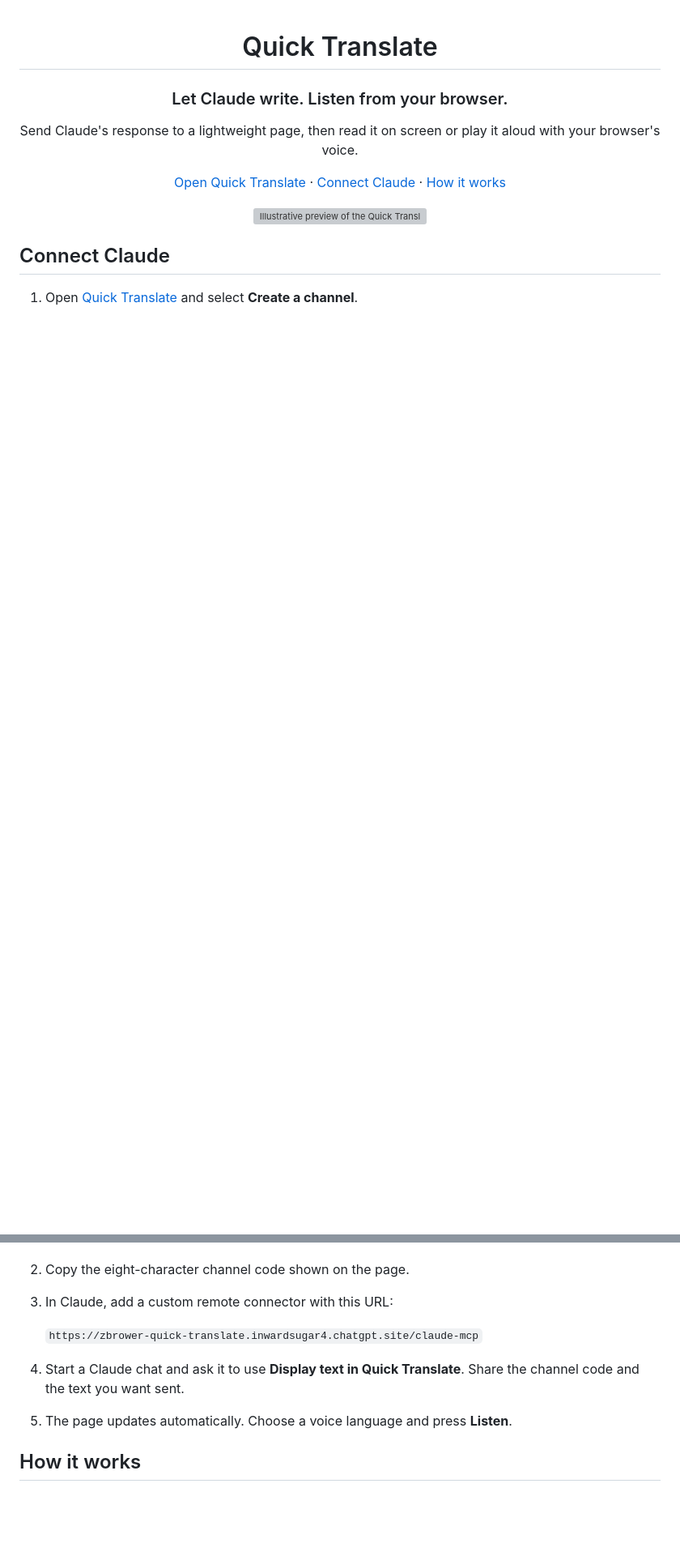
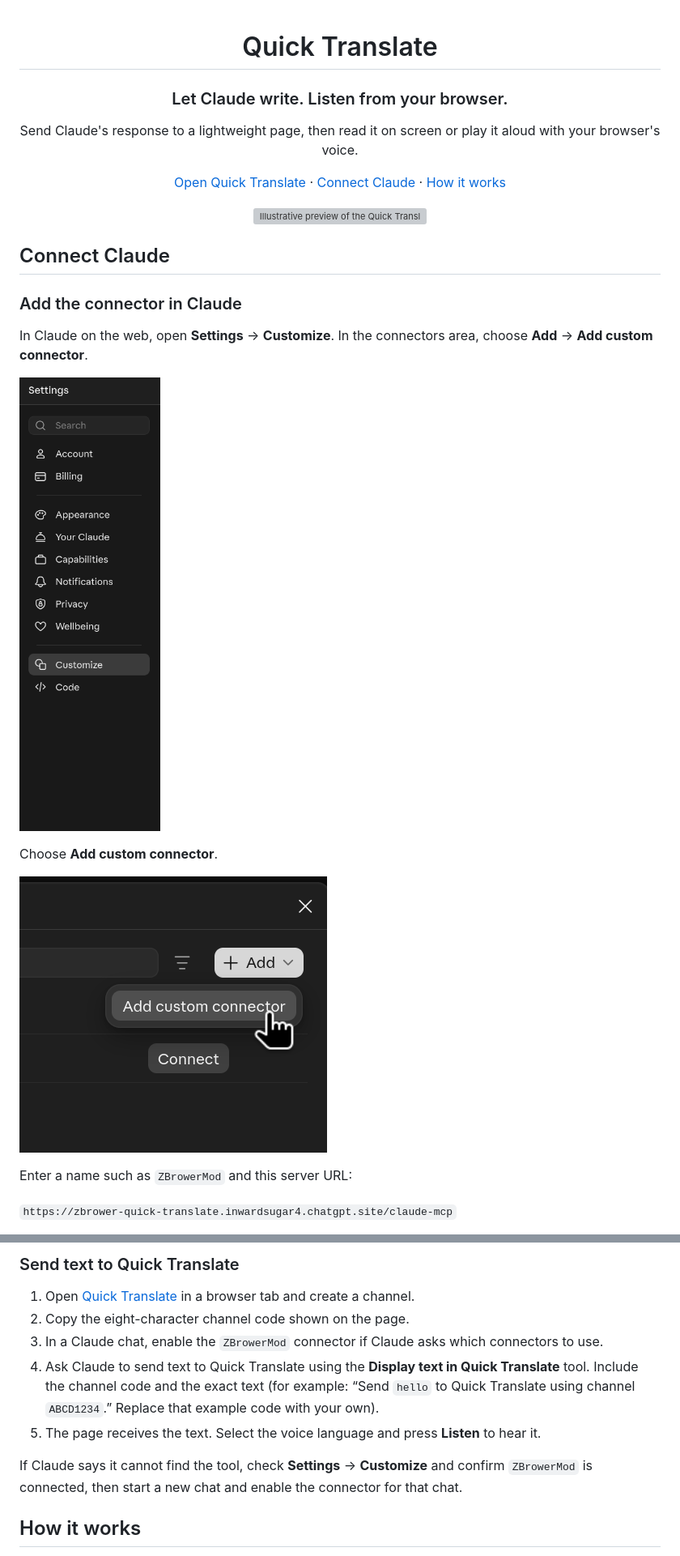
Before and after one commit to nguyenkieuthinh/ZBrowerMod, a Markdown page: README.md, 2 parts joined by grey strips. Shown at 81% size. GitHub-like rendering; pictures changed too: docs/claude-setup/01-settings.png (added), docs/claude-setup/02-add-connector.png (added); blank space fills up the shorter version; grey boxes are pictures that could not be loaded.

Commit message:
Document Claude connector setup with screenshots

```diff
--- a/README.md
+++ b/README.md
@@ -14,4 +14,17 @@ Send Claude's response to a lightweight page, then read it on screen or play it
 
 ## Connect Claude
 
-1. Open [Quick Translate](https://zbrower-quick-translate.inwardsugar4.chatgpt.site) and select **Create a channel**.
+### Add the connector in Claude
+
+In Claude on the web, open **Settings** → **Customize**. In the connectors area, choose **Add** → **Add custom connector**.
+
+![Open Claude Settings and select Customize](docs/claude-setup/01-settings.png)
+
+Choose **Add custom connector**.
+
+![Choose Add custom connector](docs/claude-setup/02-add-connector.png)
+
+Enter a name such as `ZBrowerMod` and this server URL:
+
+`https://zbrower-quick-translate.inwardsugar4.chatgpt.site/claude-mcp`
+
@@ -18,10 +45,12 @@ Send Claude's response to a lightweight page, then read it on screen or play it
+### Send text to Quick Translate
+
+1. Open [Quick Translate](https://zbrower-quick-translate.inwardsugar4.chatgpt.site) in a browser tab and create a channel.
 2. Copy the eight-character channel code shown on the page.
-3. In Claude, add a custom remote connector with this URL:
+3. In a Claude chat, enable the `ZBrowerMod` connector if Claude asks which connectors to use.
+4. Ask Claude to send text to Quick Translate using the **Display text in Quick Translate** tool. Include the channel code and the exact text (for example: “Send `hello` to Quick Translate using channel `ABCD1234`.” Replace that example code with your own).
+5. The page receives the text. Select the voice language and press **Listen** to hear it.
 
-   `https://zbrower-quick-translate.inwardsugar4.chatgpt.site/claude-mcp`
-
-4. Start a Claude chat and ask it to use **Display text in Quick Translate**. Share the channel code and the text you want sent.
-5. The page updates automatically. Choose a voice language and press **Listen**.
+If Claude says it cannot find the tool, check **Settings** → **Customize** and confirm `ZBrowerMod` is connected, then start a new chat and enable the connector for that chat.
 
 ## How it works
 
```
Also changed, not shown: other parts of README.md (+14 -0 lines), docs/claude-setup/03-enter-server-url.png (added), docs/claude-setup/04-no-sign-in.png (added), docs/claude-setup/05-connect.png (added), docs/claude-setup/06-connected.png (added), 1 other file.
